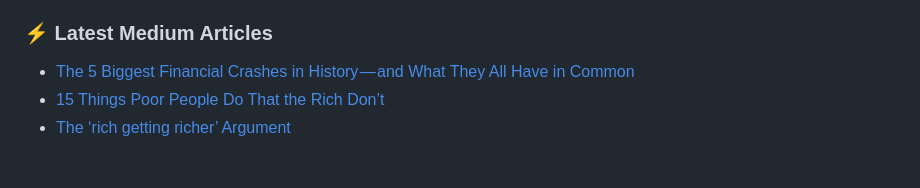
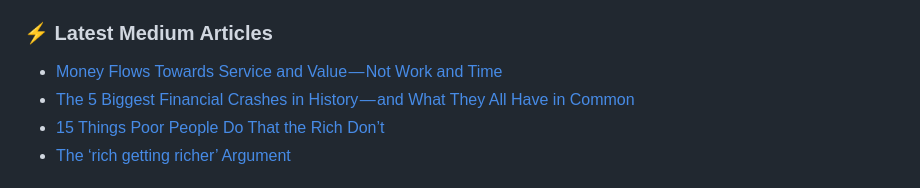
Before and after one commit to AndroidWithRossyn/AndroidWithRossyn, a Markdown page: README.md, the part around the change. Drawn GitHub-style.

Commit message:
Updated with the latest blog posts

```diff
--- a/README.md
+++ b/README.md
@@ -69,6 +69,7 @@ My true work is in private repos.</span>
 
 ### :zap: Latest Medium Articles
 <!-- ARTICLES:START -->
+- [Money Flows Towards Service and Value — Not Work and Time](https://rohitrajkhorwal.medium.com/money-flows-towards-service-and-value-not-work-and-time-b9ea95160970?source=rss-40883ee5aa3e------2)
 - [The 5 Biggest Financial Crashes in History — and What They All Have in Common](https://rohitrajkhorwal.medium.com/the-5-biggest-financial-crashes-in-history-and-what-they-all-have-in-common-2d87c29eae22?source=rss-40883ee5aa3e------2)
 - [15 Things Poor People Do That the Rich Don’t](https://rohitrajkhorwal.medium.com/15-things-poor-people-do-that-the-rich-dont-ad24458a59ca?source=rss-40883ee5aa3e------2)
 - [The ‘rich getting richer’ Argument](https://rohitrajkhorwal.medium.com/the-rich-getting-richer-argument-af546d1f22af?source=rss-40883ee5aa3e------2)
```
